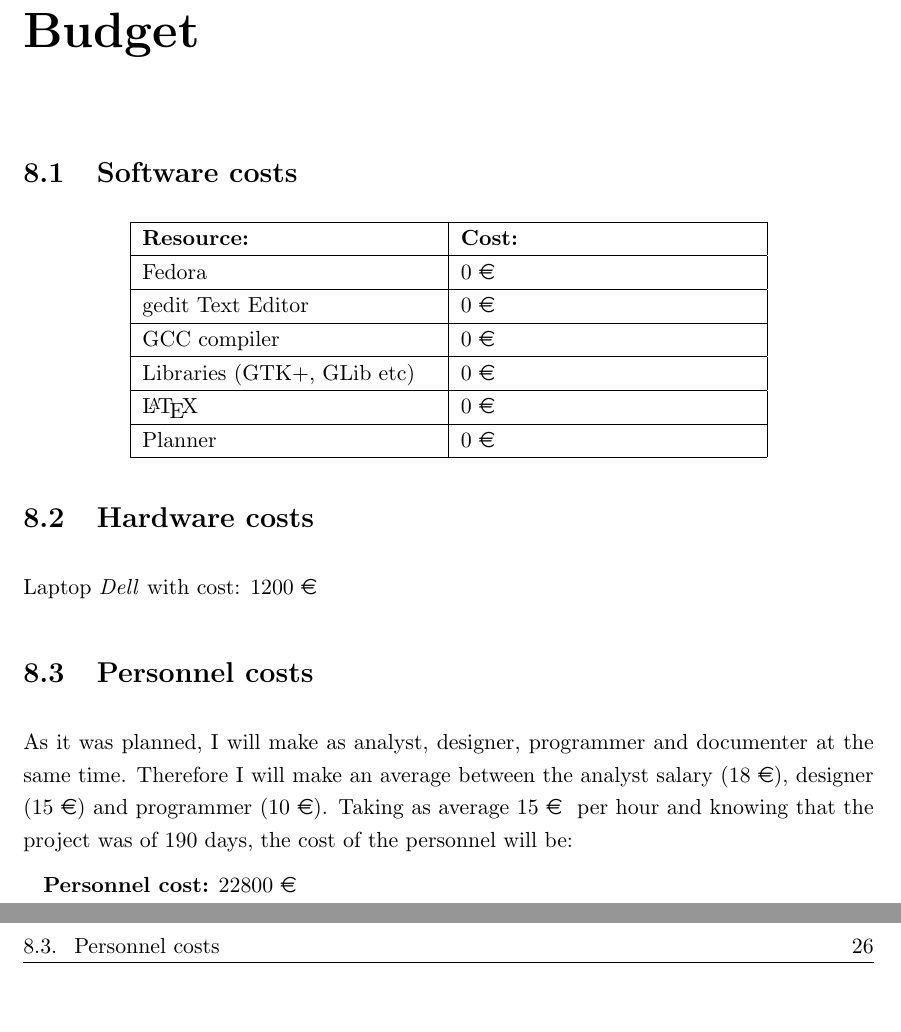
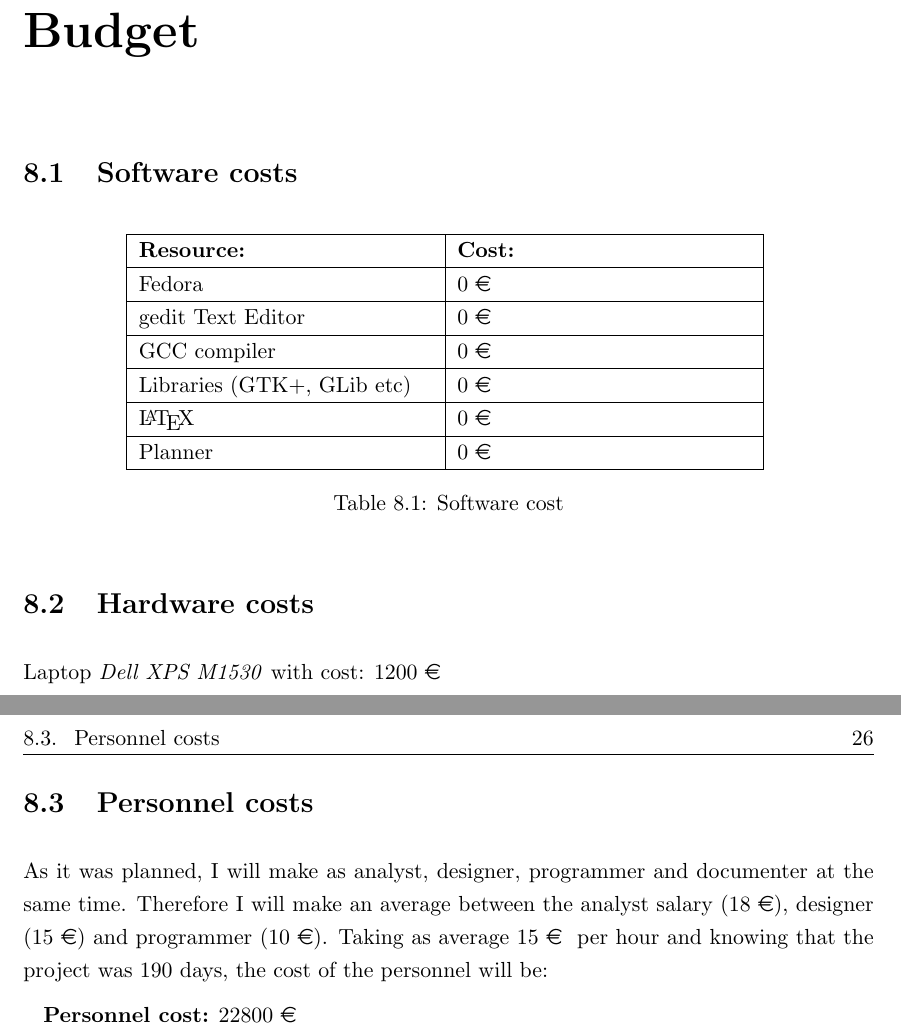
Before and after one commit to nacho/project-doc, a LaTeX thesis (main.tex, which reads budget.tex): two parts of pages 35 and 36 of 90, joined at a grey line, cut so that both start at the same text, the shorter picture padded with empty space. Compiled offline with pdfLaTeX.

Commit message:
Add captions to tables

```diff
--- a/budget.tex
+++ b/budget.tex
@@ -4,6 +4,7 @@
 
 \section{Software costs}\label{sec:SoftwareCosts}
 
+\begin{table}[H]
   \begin{center}
     \begin{tabularx}{0.75\textwidth}{|X|X|}
       \firsthline
@@ -22,14 +23,17 @@
       Planner & 0 \euro \\
       \lasthline
     \end{tabularx}
+    \caption{Software cost}
   \end{center}
+\end{table}
 
 \section{Hardware costs}\label{sec:HardwareCosts}
 
-Laptop \emph{Dell} with cost: 1200 \euro
+Laptop \emph{Dell XPS M1530} with cost: 1200 \euro
 
+\newpage
 \section{Personnel costs}\label{sec:PersonnelCosts}
 
-As it was planned, I will make as analyst, designer, programmer and documenter at the same time. Therefore I will make an average between the analyst salary (18 \euro), designer (15 \euro) and programmer (10 \euro). Taking as average 15 \euro~ per hour and knowing that the project was of 190 days, the cost of the personnel will be:
+As it was planned, I will make as analyst, designer, programmer and documenter at the same time. Therefore I will make an average between the analyst salary (18 \euro), designer (15 \euro) and programmer (10 \euro). Taking as average 15 \euro~ per hour and knowing that the project was 190 days, the cost of the personnel will be:
 
 \textbf{Personnel cost:} 22800 \euro
```
Also changed, not shown: planning.tex (+6 -0 lines). Lines whose indentation alone changed are shown as unchanged.
